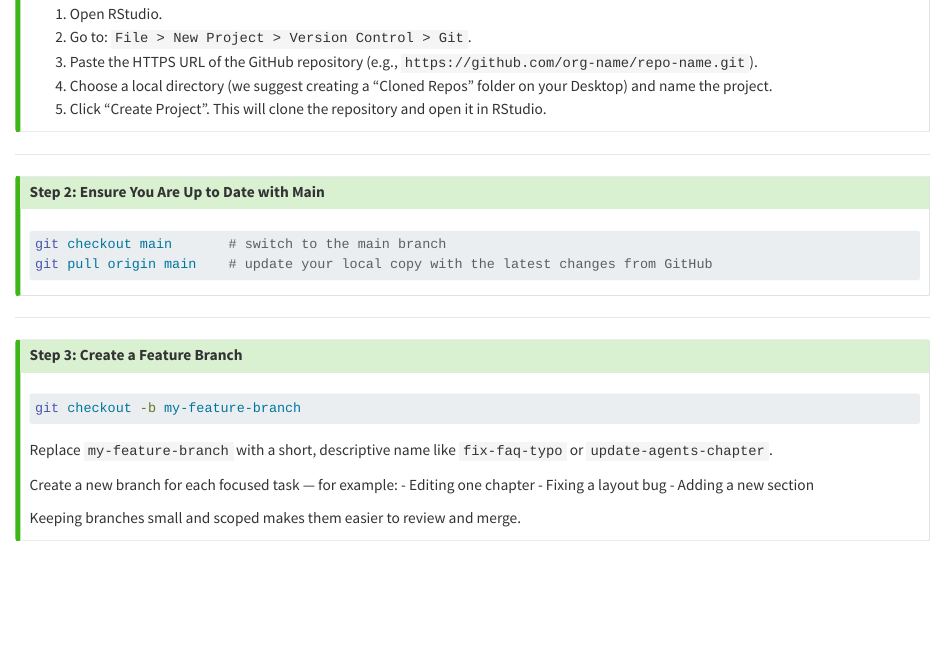
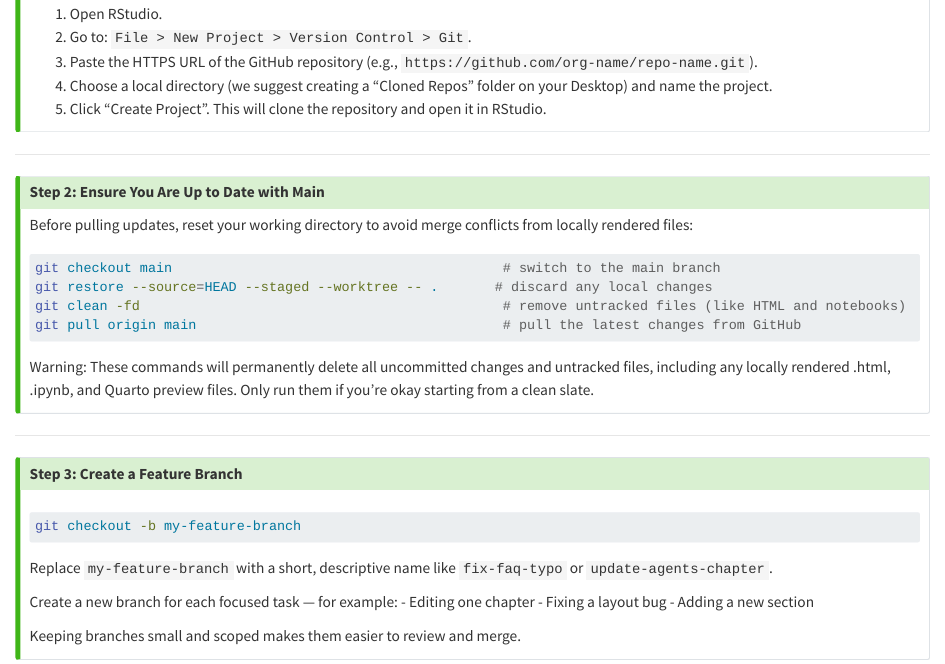
Before and after one commit to byu-strategy/ai-solutions, a Quarto document (98-faq.qmd): the page in a window 1100 px wide, from 350 px down. Rendered offline with R 4.5, knitr and Pandoc in place of Quarto, with nearby package versions.

Commit message:
additional faq changes

````diff
--- a/98-faq.qmd
+++ b/98-faq.qmd
@@ -29,10 +29,15 @@ If you're starting from scratch, install the following tools:
 ::: {.callout-tip collapse=true}
 #### Step 2: Ensure You Are Up to Date with Main
 
+Before pulling updates, reset your working directory to avoid merge conflicts from locally rendered files:
+
 ```bash
-git checkout main       # switch to the main branch
-git pull origin main    # update your local copy with the latest changes from GitHub
+git checkout main                                         # switch to the main branch
+git restore --source=HEAD --staged --worktree -- .       # discard any local changes
+git clean -fd                                             # remove untracked files (like HTML and notebooks)
+git pull origin main                                      # pull the latest changes from GitHub
 ```
+Warning: These commands will permanently delete all uncommitted changes and untracked files, including any locally rendered .html, .ipynb, and Quarto preview files. Only run them if you're okay starting from a clean slate.
 :::
 
 ---
````
